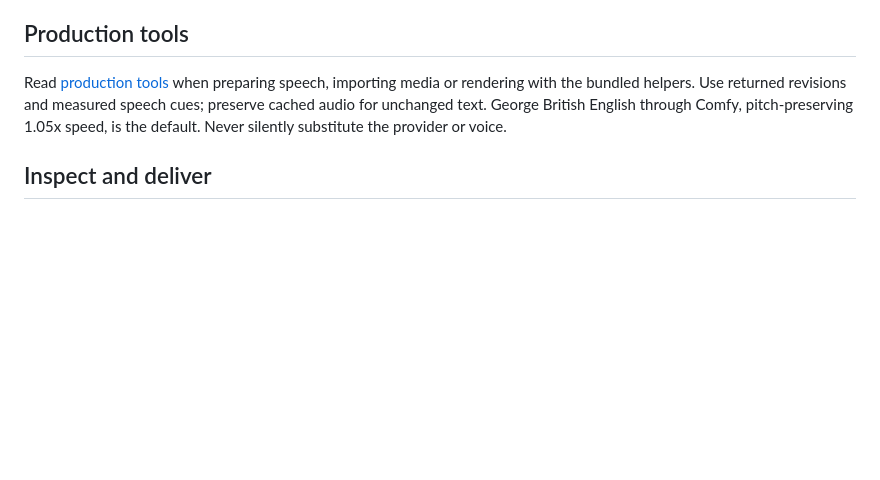
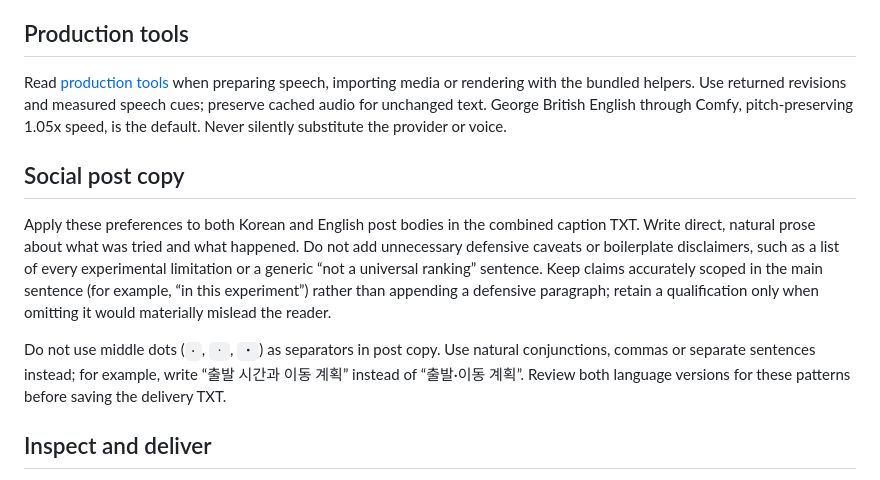
Before and after one commit to okdalto/siljangnim-shorts, a Markdown page: SKILL.md, the part around the change. Rendered like a GitHub page; blank space fills up the shorter version.

Commit message:
docs: refine social post copy guidelines

```diff
--- a/SKILL.md
+++ b/SKILL.md
@@ -52,6 +52,12 @@ Read [the design contract](references/design-contract.md) when writing the compo
 
 Read [production tools](references/production-tools.md) when preparing speech, importing media or rendering with the bundled helpers. Use returned revisions and measured speech cues; preserve cached audio for unchanged text. George British English through Comfy, pitch-preserving 1.05x speed, is the default. Never silently substitute the provider or voice.
 
+## Social post copy
+
+Apply these preferences to both Korean and English post bodies in the combined caption TXT. Write direct, natural prose about what was tried and what happened. Do not add unnecessary defensive caveats or boilerplate disclaimers, such as a list of every experimental limitation or a generic “not a universal ranking” sentence. Keep claims accurately scoped in the main sentence (for example, “in this experiment”) rather than appending a defensive paragraph; retain a qualification only when omitting it would materially mislead the reader.
+
+Do not use middle dots (`·`, `ㆍ`, `・`) as separators in post copy. Use natural conjunctions, commas or separate sentences instead; for example, write “출발 시간과 이동 계획” instead of “출발·이동 계획”. Review both language versions for these patterns before saving the delivery TXT.
+
 ## Inspect and deliver
 
 Inspect the cover at phone size, key poses and before/after frames. Check **equal top/bottom padding**, overlap, line breaks and motion tied to speech. If it is dull or crowded, revise the design and render again. Code success is not creative approval.
```
